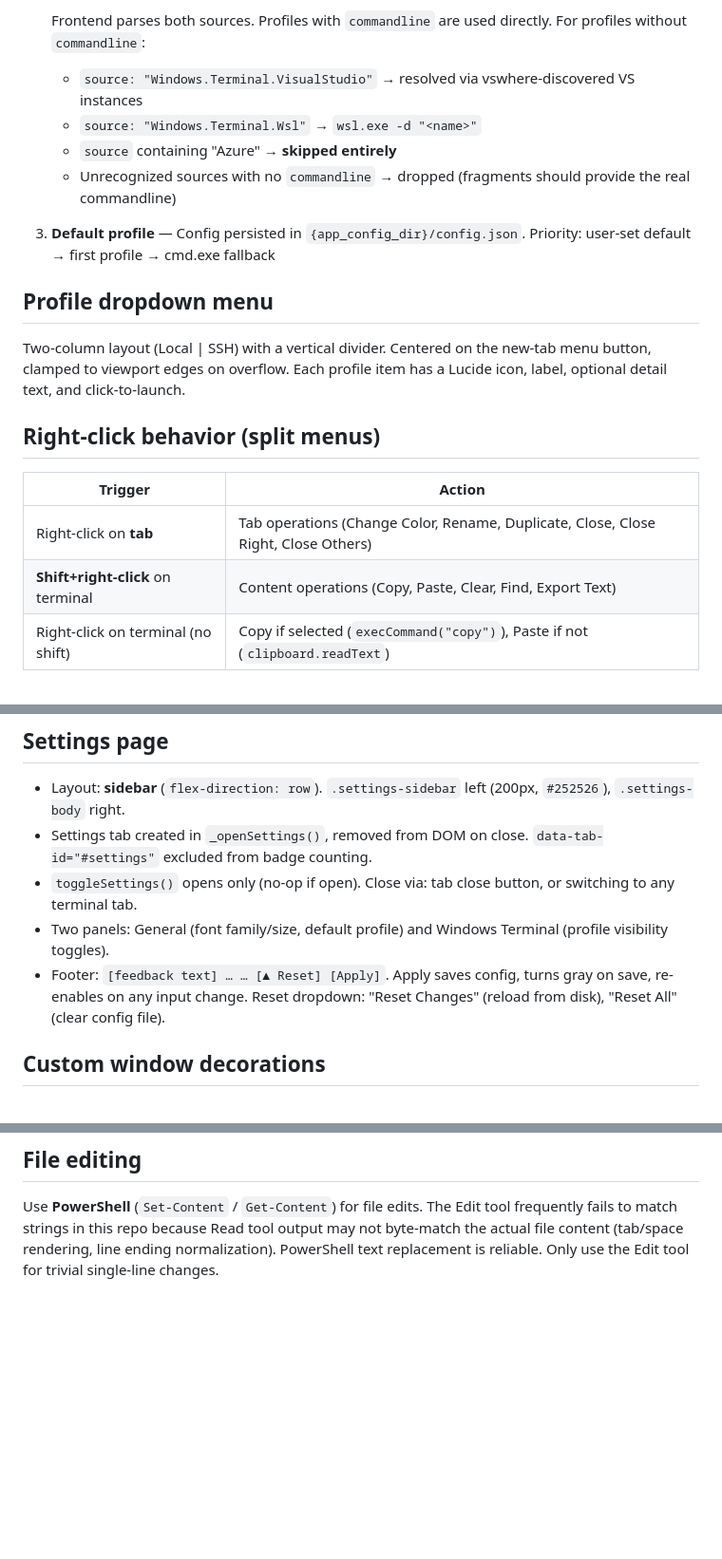
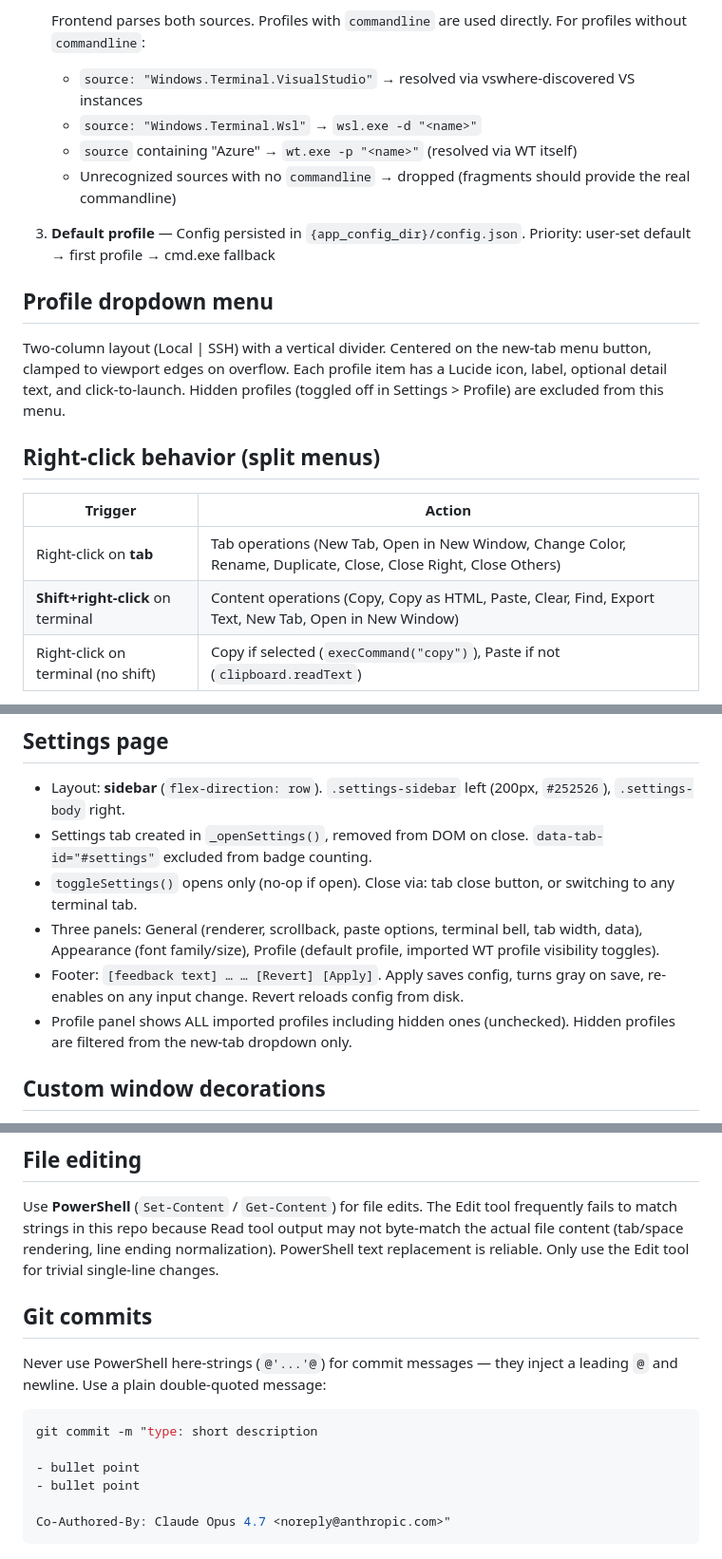
Before and after one commit to rede97/tterm, a Markdown page: CLAUDE.md, 3 parts joined by grey strips. Shown at 95% size. Rendered like a GitHub page; blank space fills up the shorter version.

Commit message:
docs: update CLAUDE.md with current architecture, Azure profiles, git commit format
Co-Authored-By: Claude Opus 4.7 <noreply@anthropic.com>

````diff
--- a/CLAUDE.md
+++ b/CLAUDE.md
@@ -106,21 +106,21 @@ Backend → Frontend: `pty-output` event `{ id: string, data: number[] }`.
    Frontend parses both sources. Profiles with `commandline` are used directly. For profiles without `commandline`:
    - `source: "Windows.Terminal.VisualStudio"` → resolved via vswhere-discovered VS instances
    - `source: "Windows.Terminal.Wsl"` → `wsl.exe -d "<name>"`
-   - `source` containing "Azure" → **skipped entirely**
+   - `source` containing "Azure" → `wt.exe -p "<name>"` (resolved via WT itself)
    - Unrecognized sources with no `commandline` → dropped (fragments should provide the real commandline)
 
 3. **Default profile** — Config persisted in `{app_config_dir}/config.json`. Priority: user-set default → first profile → cmd.exe fallback
 
 ## Profile dropdown menu
 
-Two-column layout (Local | SSH) with a vertical divider. Centered on the new-tab menu button, clamped to viewport edges on overflow. Each profile item has a Lucide icon, label, optional detail text, and click-to-launch.
+Two-column layout (Local | SSH) with a vertical divider. Centered on the new-tab menu button, clamped to viewport edges on overflow. Each profile item has a Lucide icon, label, optional detail text, and click-to-launch. Hidden profiles (toggled off in Settings > Profile) are excluded from this menu.
 
 ## Right-click behavior (split menus)
 
 | Trigger | Action |
 |---|---|
-| Right-click on **tab** | Tab operations (Change Color, Rename, Duplicate, Close, Close Right, Close Others) |
-| **Shift+right-click** on terminal | Content operations (Copy, Paste, Clear, Find, Export Text) |
+| Right-click on **tab** | Tab operations (New Tab, Open in New Window, Change Color, Rename, Duplicate, Close, Close Right, Close Others) |
+| **Shift+right-click** on terminal | Content operations (Copy, Copy as HTML, Paste, Clear, Find, Export Text, New Tab, Open in New Window) |
 | Right-click on terminal (no shift) | Copy if selected (`execCommand("copy")`), Paste if not (`clipboard.readText`) |
 
 - Terminal right-click uses **capture phase** (`addEventListener(…, true)`) to fire before xterm.js internal handler.
@@ -158,8 +158,9 @@ hysteresis(floatVal, current, th_low, th_high, min=2)
 - Layout: **sidebar** (`flex-direction: row`). `.settings-sidebar` left (200px, `#252526`), `.settings-body` right.
 - Settings tab created in `_openSettings()`, removed from DOM on close. `data-tab-id="#settings"` excluded from badge counting.
 - `toggleSettings()` opens only (no-op if open). Close via: tab close button, or switching to any terminal tab.
-- Two panels: General (font family/size, default profile) and Windows Terminal (profile visibility toggles).
-- Footer: `[feedback text] … … [▲ Reset] [Apply]`. Apply saves config, turns gray on save, re-enables on any input change. Reset dropdown: "Reset Changes" (reload from disk), "Reset All" (clear config file).
+- Three panels: General (renderer, scrollback, paste options, terminal bell, tab width, data), Appearance (font family/size), Profile (default profile, imported WT profile visibility toggles).
+- Footer: `[feedback text] … … [Revert] [Apply]`. Apply saves config, turns gray on save, re-enables on any input change. Revert reloads config from disk.
+- Profile panel shows ALL imported profiles including hidden ones (unchecked). Hidden profiles are filtered from the new-tab dropdown only.
 
 ## Custom window decorations
 
@@ -210,3 +211,16 @@ On Windows, the default shell is `cmd.exe`. On Unix, it's the user's `$SHELL` (f
 ## File editing
 
 Use **PowerShell** (`Set-Content` / `Get-Content`) for file edits. The Edit tool frequently fails to match strings in this repo because Read tool output may not byte-match the actual file content (tab/space rendering, line ending normalization). PowerShell text replacement is reliable. Only use the Edit tool for trivial single-line changes.
+
+## Git commits
+
+Never use PowerShell here-strings (`@'...'@`) for commit messages — they inject a leading `@` and newline. Use a plain double-quoted message:
+
+```sh
+git commit -m "type: short description
+
+- bullet point
+- bullet point
+
+Co-Authored-By: Claude Opus 4.7 <noreply@anthropic.com>"
+```
````
